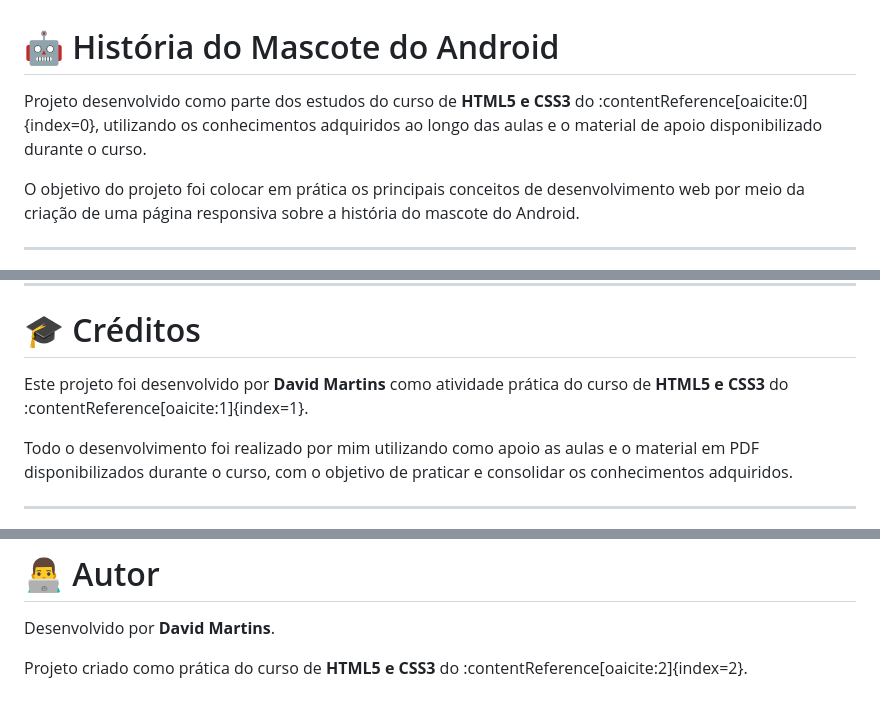
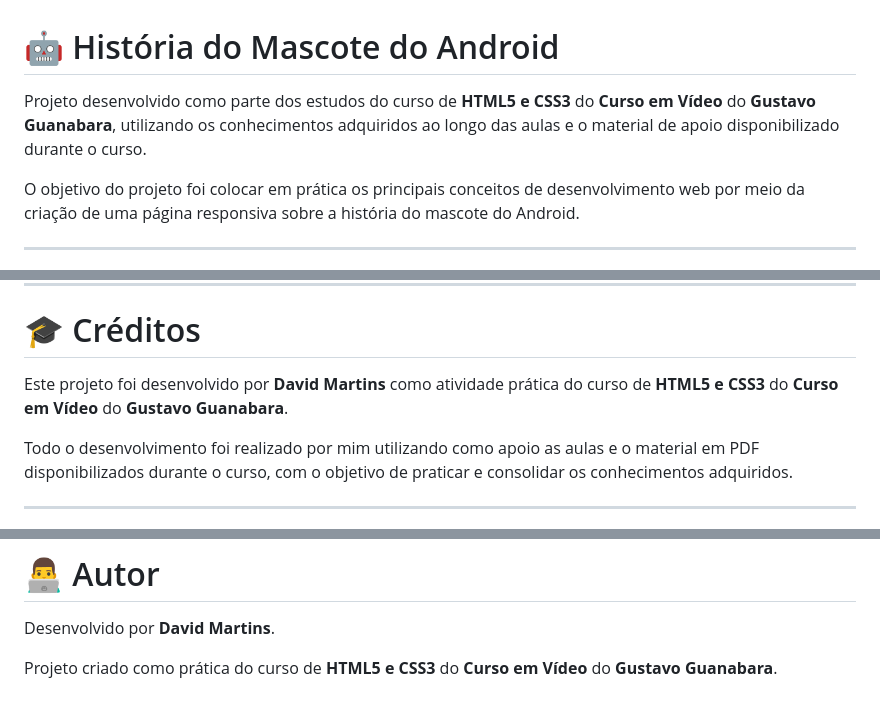
Before and after one commit to DavidMartins22/projeto_android, a Markdown page: README.md, 3 parts joined by grey strips. Rendered like a GitHub page.

```diff
--- a/README.md
+++ b/README.md
@@ -1,6 +1,6 @@
 # 🤖 História do Mascote do Android
 
-Projeto desenvolvido como parte dos estudos do curso de **HTML5 e CSS3** do :contentReference[oaicite:0]{index=0}, utilizando os conhecimentos adquiridos ao longo das aulas e o material de apoio disponibilizado durante o curso.
+Projeto desenvolvido como parte dos estudos do curso de **HTML5 e CSS3** do **Curso em Vídeo** do **Gustavo Guanabara**, utilizando os conhecimentos adquiridos ao longo das aulas e o material de apoio disponibilizado durante o curso.
 
 O objetivo do projeto foi colocar em prática os principais conceitos de desenvolvimento web por meio da criação de uma página responsiva sobre a história do mascote do Android.
 
@@ -130,7 +130,7 @@ Além da implementação do layout, o projeto contribuiu para aprimorar a escrit
 
 # 🎓 Créditos
 
-Este projeto foi desenvolvido por **David Martins** como atividade prática do curso de **HTML5 e CSS3** do :contentReference[oaicite:1]{index=1}.
+Este projeto foi desenvolvido por **David Martins** como atividade prática do curso de **HTML5 e CSS3** do **Curso em Vídeo** do **Gustavo Guanabara**.
 
 Todo o desenvolvimento foi realizado por mim utilizando como apoio as aulas e o material em PDF disponibilizados durante o curso, com o objetivo de praticar e consolidar os conhecimentos adquiridos.
 
@@ -154,4 +154,4 @@ Algumas melhorias que poderão ser implementadas futuramente:
 
 Desenvolvido por **David Martins**.
 
-Projeto criado como prática do curso de **HTML5 e CSS3** do :contentReference[oaicite:2]{index=2}.
+Projeto criado como prática do curso de **HTML5 e CSS3** do **Curso em Vídeo** do **Gustavo Guanabara**.
```
